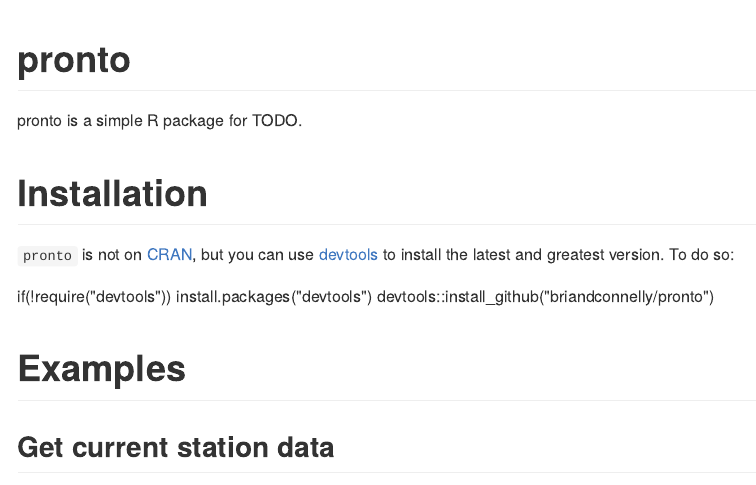
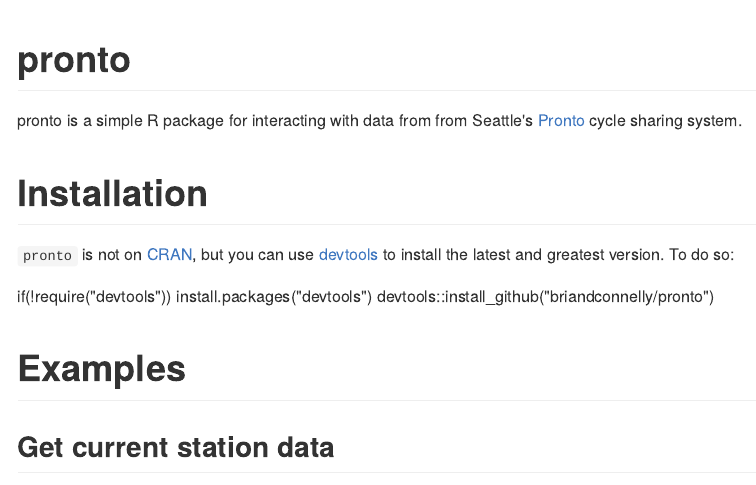
Before and after one commit to briandconnelly/pronto, an R Markdown document (README.Rmd): the page in a window 1100 px wide, from its top. The pictures show the output file README.md that the author committed with the source, drawn offline in the style of GitHub.

Commit message:
Initial commit

```diff
--- a/README.Rmd
+++ b/README.Rmd
@@ -16,7 +16,7 @@
 
 # pronto
 
-pronto is a simple R package for TODO.
+pronto is a simple R package for interacting with data from from Seattle's [Pronto](http://www.prontocycleshare.com) cycle sharing system.
 
 
 # Installation
```
Also changed, not shown: README.md, README.Rmd (1 more changed lines).
